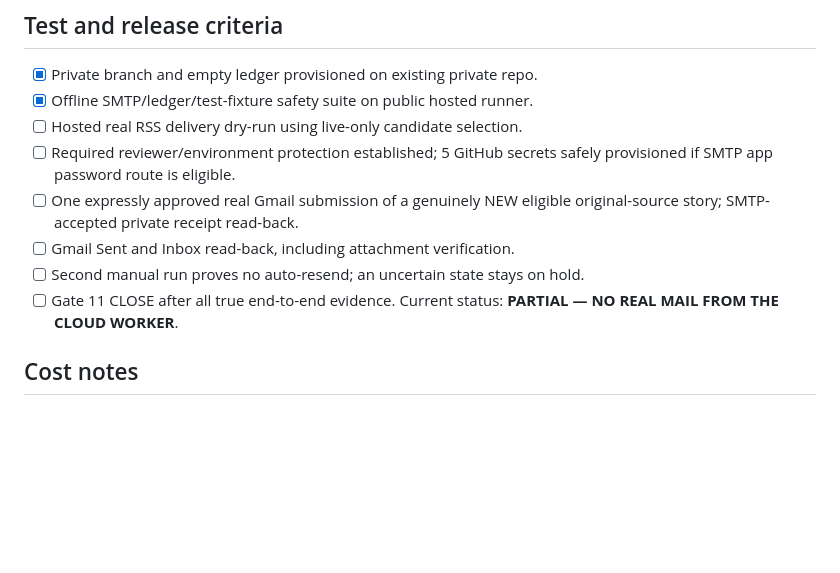
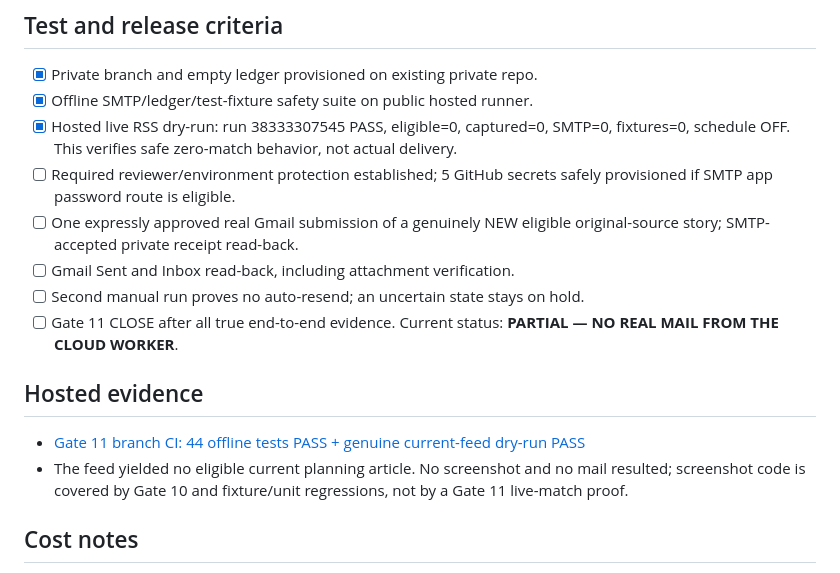
Before and after one commit to Hatem1984/RASD-Cloud-Monitor, a Markdown page: GATE11_STATUS.md, the part around the change. Drawn GitHub-style; blank space fills up the shorter version.

Commit message:
gate11(verify): record hosted dry-run success with zero eligible articles and no mail

```diff
--- a/GATE11_STATUS.md
+++ b/GATE11_STATUS.md
@@ -35,12 +35,16 @@ Gate 10 was closed: 29/29 hosted tests in each of 3 manual workflows; public-sta
 ## Test and release criteria
 - [x] Private branch and empty ledger provisioned on existing private repo.
 - [x] Offline SMTP/ledger/test-fixture safety suite on public hosted runner.
-- [ ] Hosted real RSS delivery dry-run using live-only candidate selection.
+- [x] Hosted live RSS dry-run: run 38333307545 PASS, eligible=0, captured=0, SMTP=0, fixtures=0, schedule OFF. This verifies safe zero-match behavior, not actual delivery.
 - [ ] Required reviewer/environment protection established; 5 GitHub secrets safely provisioned if SMTP app password route is eligible.
 - [ ] One expressly approved real Gmail submission of a genuinely NEW eligible original-source story; SMTP-accepted private receipt read-back.
 - [ ] Gmail Sent and Inbox read-back, including attachment verification.
 - [ ] Second manual run proves no auto-resend; an uncertain state stays on hold.
 - [ ] Gate 11 CLOSE after all true end-to-end evidence. Current status: **PARTIAL — NO REAL MAIL FROM THE CLOUD WORKER**.
 
+## Hosted evidence
+- [Gate 11 branch CI: 44 offline tests PASS + genuine current-feed dry-run PASS](https://github.com/Hatem1984/RASD-Cloud-Monitor/actions/runs/38333307545)
+- The feed yielded no eligible current planning article. No screenshot and no mail resulted; screenshot code is covered by Gate 10 and fixture/unit regressions, not by a Gate 11 live-match proof.
+
 ## Cost notes
 Standard GitHub-hosted Ubuntu runners in a public repository are currently free by official GitHub pricing. The new Gate 11 pipeline uploads no artifacts. Private RASD-Pilot Actions are not invoked. Artifact/storage quotas, service terms and account eligibility must still be checked before automatic scheduling. No cost authorization or billing change is requested.
```
